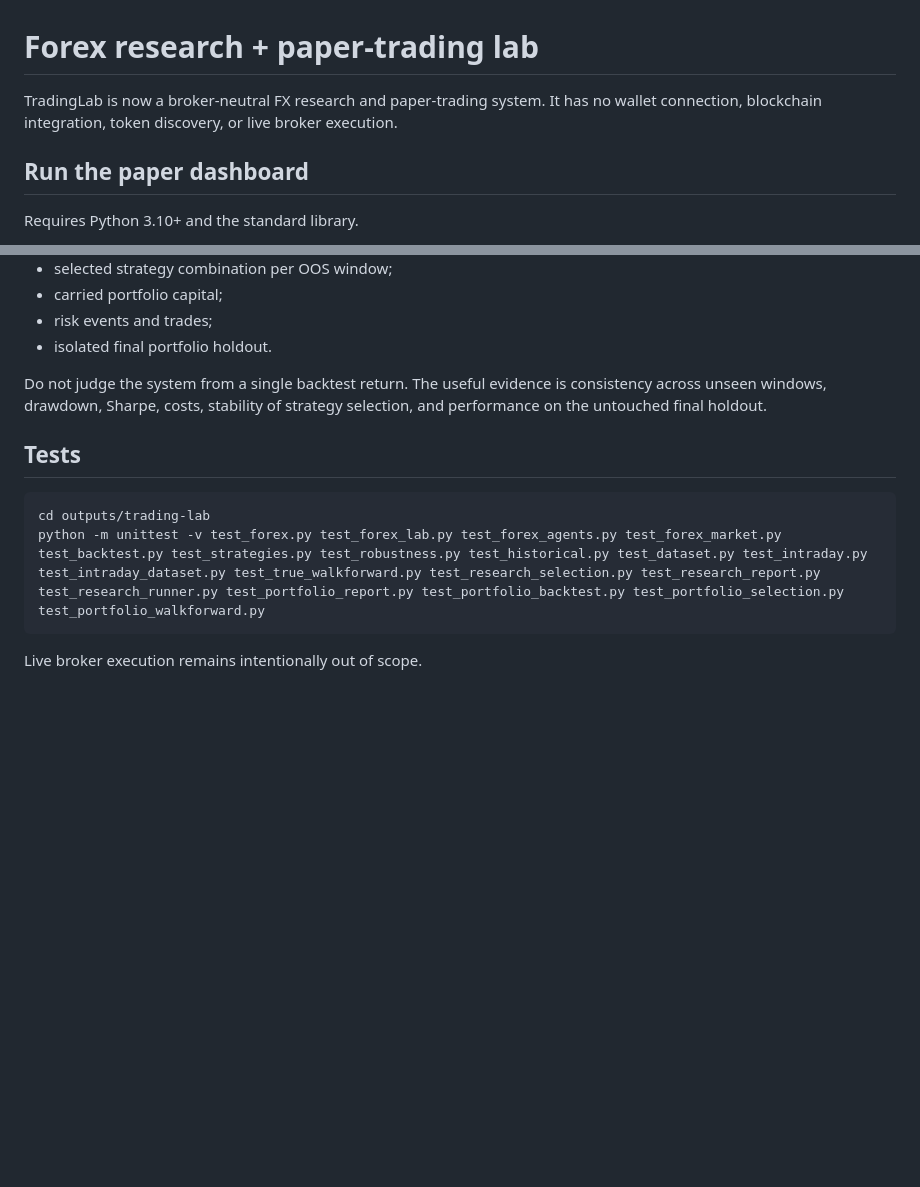
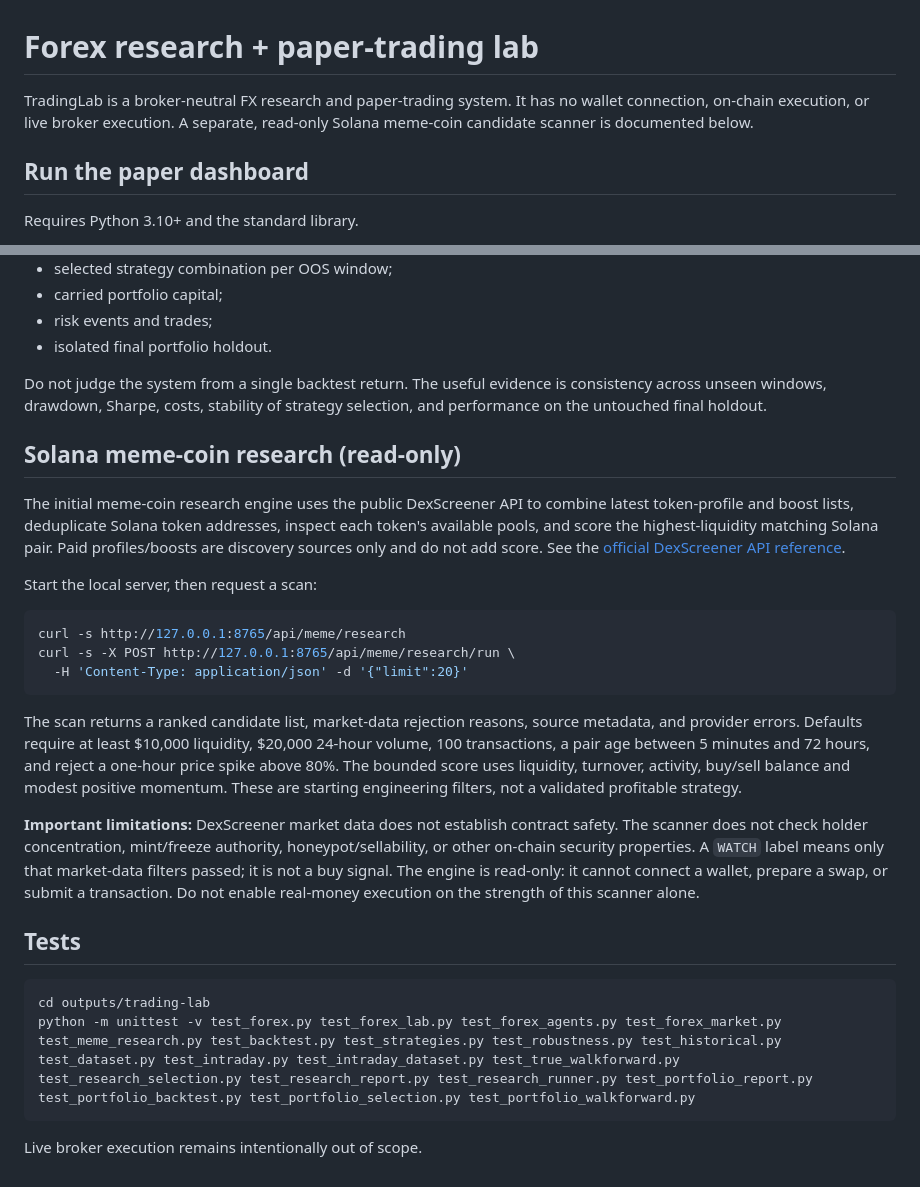
Before and after one commit to mediablink8-star/tradingbo, a Markdown page: outputs/trading-lab/README.md, 2 parts joined by grey strips. Rendered like a GitHub page; blank space fills up the shorter version.

Commit message:
Document Solana meme research scanner and safety limits

````diff
--- a/outputs/trading-lab/README.md
+++ b/outputs/trading-lab/README.md
@@ -1,8 +1,8 @@
 # Forex research + paper-trading lab
 
-TradingLab is now a broker-neutral FX research and paper-trading system. It has
-no wallet connection, blockchain integration, token discovery, or live broker
-execution.
+TradingLab is a broker-neutral FX research and paper-trading system. It has no
+wallet connection, on-chain execution, or live broker execution. A separate,
+read-only Solana meme-coin candidate scanner is documented below.
 
 ## Run the paper dashboard
 
@@ -130,11 +130,41 @@ Do not judge the system from a single backtest return. The useful evidence is
 consistency across unseen windows, drawdown, Sharpe, costs, stability of
 strategy selection, and performance on the untouched final holdout.
 
+## Solana meme-coin research (read-only)
+
+The initial meme-coin research engine uses the public DexScreener API to combine
+latest token-profile and boost lists, deduplicate Solana token addresses, inspect
+each token's available pools, and score the highest-liquidity matching Solana
+pair. Paid profiles/boosts are discovery sources only and do not add score.
+See the [official DexScreener API reference](https://docs.dexscreener.com/api/reference).
+
+Start the local server, then request a scan:
+
+```bash
+curl -s http://127.0.0.1:8765/api/meme/research
+curl -s -X POST http://127.0.0.1:8765/api/meme/research/run \
+  -H 'Content-Type: application/json' -d '{"limit":20}'
+```
+
+The scan returns a ranked candidate list, market-data rejection reasons, source
+metadata, and provider errors. Defaults require at least $10,000 liquidity,
+$20,000 24-hour volume, 100 transactions, a pair age between 5 minutes and
+72 hours, and reject a one-hour price spike above 80%. The bounded score uses
+liquidity, turnover, activity, buy/sell balance and modest positive momentum.
+These are starting engineering filters, not a validated profitable strategy.
+
+**Important limitations:** DexScreener market data does not establish contract
+safety. The scanner does not check holder concentration, mint/freeze authority,
+honeypot/sellability, or other on-chain security properties. A `WATCH` label
+means only that market-data filters passed; it is not a buy signal. The engine
+is read-only: it cannot connect a wallet, prepare a swap, or submit a transaction.
+Do not enable real-money execution on the strength of this scanner alone.
+
 ## Tests
 
 ```
 cd outputs/trading-lab
-python -m unittest -v test_forex.py test_forex_lab.py test_forex_agents.py test_forex_market.py test_backtest.py test_strategies.py test_robustness.py test_historical.py test_dataset.py test_intraday.py test_intraday_dataset.py test_true_walkforward.py test_research_selection.py test_research_report.py test_research_runner.py test_portfolio_report.py test_portfolio_backtest.py test_portfolio_selection.py test_portfolio_walkforward.py
+python -m unittest -v test_forex.py test_forex_lab.py test_forex_agents.py test_forex_market.py test_meme_research.py test_backtest.py test_strategies.py test_robustness.py test_historical.py test_dataset.py test_intraday.py test_intraday_dataset.py test_true_walkforward.py test_research_selection.py test_research_report.py test_research_runner.py test_portfolio_report.py test_portfolio_backtest.py test_portfolio_selection.py test_portfolio_walkforward.py
 ```
 
 Live broker execution remains intentionally out of scope.
````
